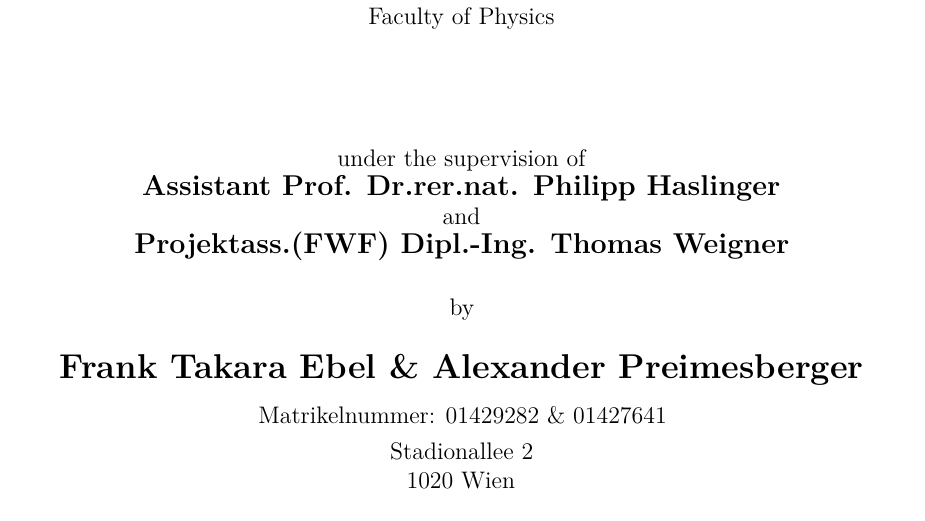
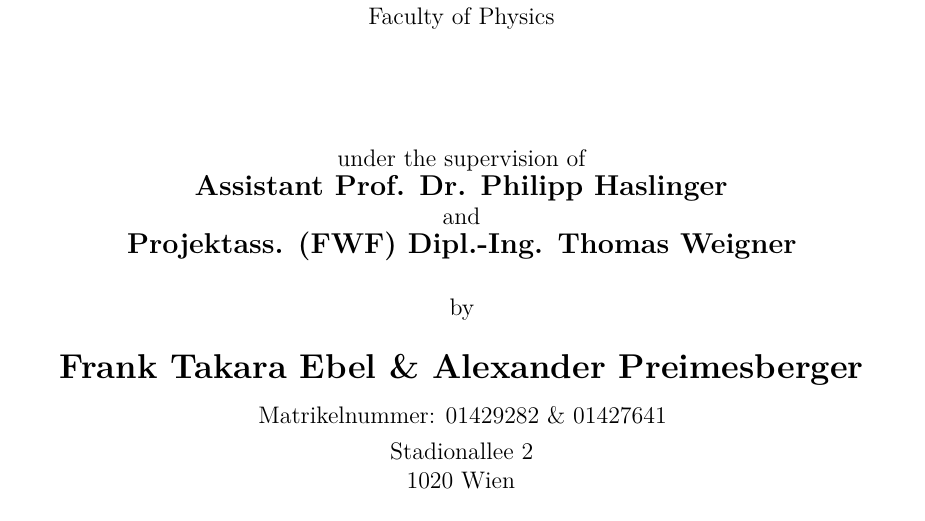
Before and after one commit to Preimtime/Project_CRT, a LaTeX thesis (Thesis.tex, which reads Preamble/thesis-info.tex): part of page 1 of 44, cut so that both start at the same text. Compiled offline with pdfLaTeX; TikZ figures are drawn from their code, not taken from saved files.

Commit message:
corrections title page

```diff
--- a/Preamble/thesis-info.tex
+++ b/Preamble/thesis-info.tex
@@ -39,17 +39,17 @@
 %Logos gracefully taken from https://ati.tuwien.ac.at/ati_intern/ati_intern/corporate_identity_and_design/ati_logo/
 
 % Supervisor who has to sign
-\setSigningSupervisorA{Assistant Prof. Dr.rer.nat. Philipp Haslinger}
+\setSigningSupervisorA{Assistant Prof. Dr. Philipp Haslinger}
 
 % Supervisor who has to sign only uncomment if necessary e.g. for Dissertation
 %\setSigningSupervisorB{}
 
 % Supervisor; for multiple supervisors, append each supervisor with the \newline command
-\setSupervisor{Assistant Prof. Dr.rer.nat. Philipp Haslinger}
+\setSupervisor{Assistant Prof. Dr. Philipp Haslinger}
 
 
 % Advisor (optional); for multiple advisors, append each advisor with the \\ newline command
-\setAdvisors{Projektass.(FWF) Dipl.-Ing. Thomas Weigner}
+\setAdvisors{Projektass. (FWF) Dipl.-Ing. Thomas Weigner}
 
 % Submission date and format of the date or manual set date
 \DTMsetstyle{ddmmyyyy}
```
